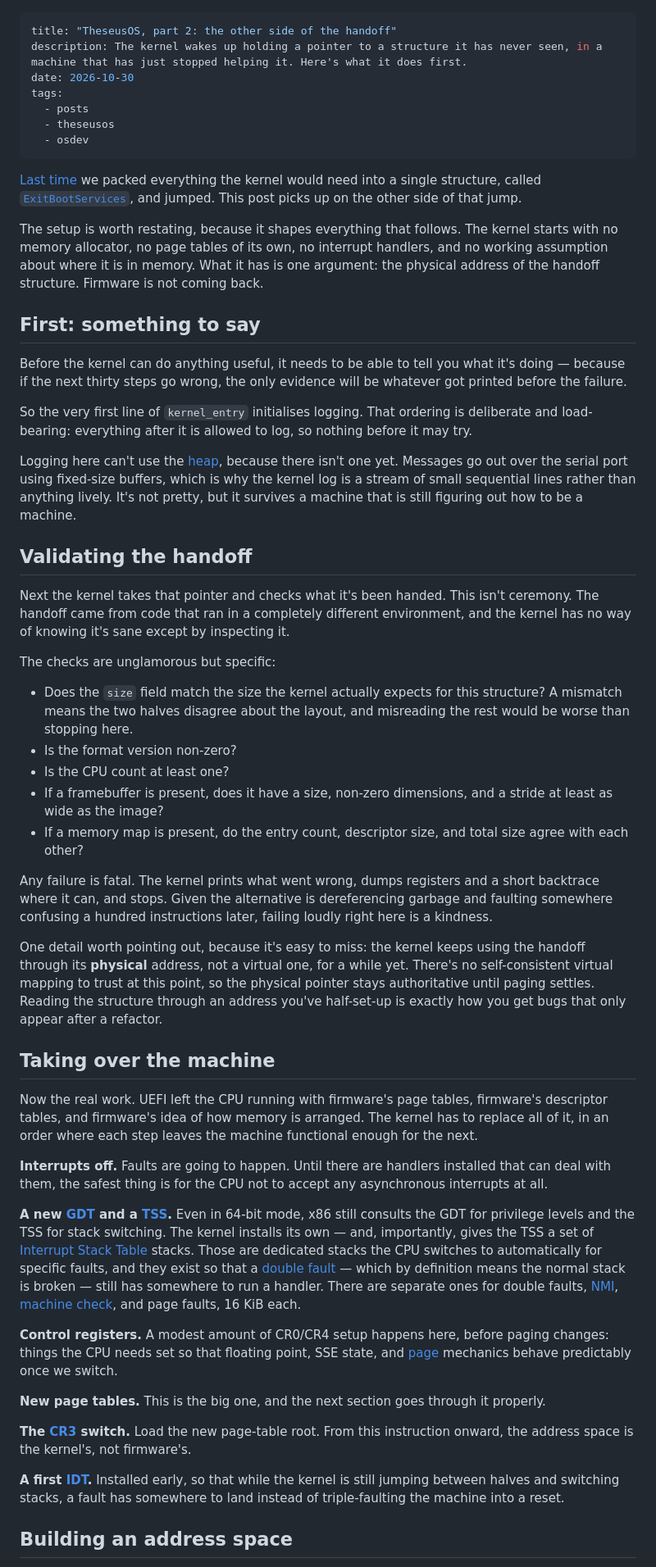
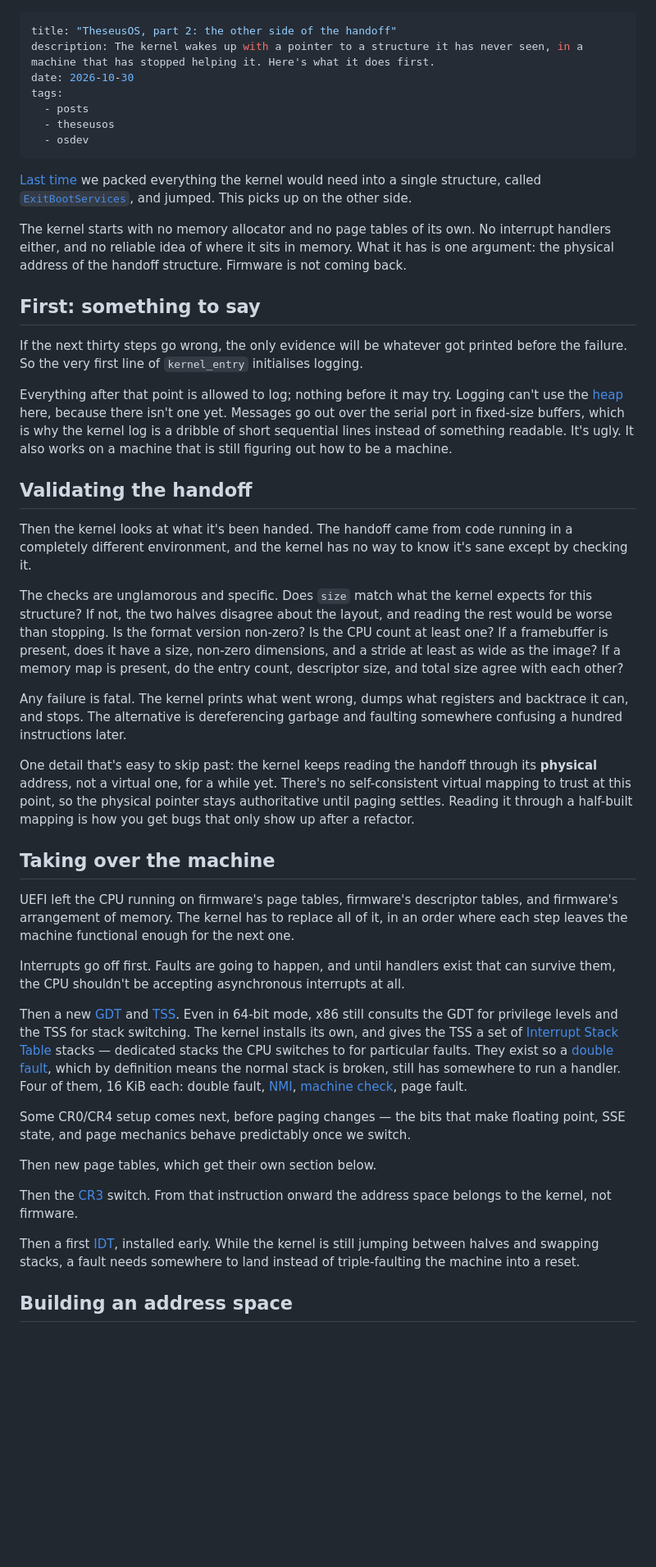
Before and after one commit to emilf/emilf.github.io, a Markdown page: src/blog/theseusos-part-2-the-other-side.md, the part around one of its changes. Shown at 82% size. Drawn GitHub-style; blank space fills up the shorter version.

```diff
--- a/src/blog/theseusos-part-2-the-other-side.md
+++ b/src/blog/theseusos-part-2-the-other-side.md
@@ -1,55 +1,47 @@
 ---
 title: "TheseusOS, part 2: the other side of the handoff"
-description: The kernel wakes up holding a pointer to a structure it has never seen, in a machine that has just stopped helping it. Here's what it does first.
+description: The kernel wakes up with a pointer to a structure it has never seen, in a machine that has stopped helping it. Here's what it does first.
 date: 2026-10-30
 tags:
   - posts
   - theseusos
   - osdev
 ---
-[Last time](/blog/theseusos-part-1-before-the-kernel/) we packed everything the kernel would need into a single structure, called [`ExitBootServices`](https://en.wikipedia.org/wiki/UEFI), and jumped. This post picks up on the other side of that jump.
+[Last time](/blog/theseusos-part-1-before-the-kernel/) we packed everything the kernel would need into a single structure, called [`ExitBootServices`](https://en.wikipedia.org/wiki/UEFI), and jumped. This picks up on the other side.
 
-The setup is worth restating, because it shapes everything that follows. The kernel starts with no memory allocator, no page tables of its own, no interrupt handlers, and no working assumption about where it is in memory. What it has is one argument: the physical address of the handoff structure. Firmware is not coming back.
+The kernel starts with no memory allocator and no page tables of its own. No interrupt handlers either, and no reliable idea of where it sits in memory. What it has is one argument: the physical address of the handoff structure. Firmware is not coming back.
 
 ## First: something to say
 
-Before the kernel can do anything useful, it needs to be able to tell you what it's doing — because if the next thirty steps go wrong, the only evidence will be whatever got printed before the failure.
+If the next thirty steps go wrong, the only evidence will be whatever got printed before the failure. So the very first line of `kernel_entry` initialises logging.
 
-So the very first line of `kernel_entry` initialises logging. That ordering is deliberate and load-bearing: everything after it is allowed to log, so nothing before it may try.
-
-Logging here can't use the [heap](https://en.wikipedia.org/wiki/Memory_management_(operating_systems)), because there isn't one yet. Messages go out over the serial port using fixed-size buffers, which is why the kernel log is a stream of small sequential lines rather than anything lively. It's not pretty, but it survives a machine that is still figuring out how to be a machine.
+Everything after that point is allowed to log; nothing before it may try. Logging can't use the [heap](https://en.wikipedia.org/wiki/Memory_management_(operating_systems)) here, because there isn't one yet. Messages go out over the serial port in fixed-size buffers, which is why the kernel log is a dribble of short sequential lines instead of something readable. It's ugly. It also works on a machine that is still figuring out how to be a machine.
 
 ## Validating the handoff
 
-Next the kernel takes that pointer and checks what it's been handed. This isn't ceremony. The handoff came from code that ran in a completely different environment, and the kernel has no way of knowing it's sane except by inspecting it.
+Then the kernel looks at what it's been handed. The handoff came from code running in a completely different environment, and the kernel has no way to know it's sane except by checking it.
 
-The checks are unglamorous but specific:
+The checks are unglamorous and specific. Does `size` match what the kernel expects for this structure? If not, the two halves disagree about the layout, and reading the rest would be worse than stopping. Is the format version non-zero? Is the CPU count at least one? If a framebuffer is present, does it have a size, non-zero dimensions, and a stride at least as wide as the image? If a memory map is present, do the entry count, descriptor size, and total size agree with each other?
 
-- Does the `size` field match the size the kernel actually expects for this structure? A mismatch means the two halves disagree about the layout, and misreading the rest would be worse than stopping here.
-- Is the format version non-zero?
-- Is the CPU count at least one?
-- If a framebuffer is present, does it have a size, non-zero dimensions, and a stride at least as wide as the image?
-- If a memory map is present, do the entry count, descriptor size, and total size agree with each other?
+Any failure is fatal. The kernel prints what went wrong, dumps what registers and backtrace it can, and stops. The alternative is dereferencing garbage and faulting somewhere confusing a hundred instructions later.
 
-Any failure is fatal. The kernel prints what went wrong, dumps registers and a short backtrace where it can, and stops. Given the alternative is dereferencing garbage and faulting somewhere confusing a hundred instructions later, failing loudly right here is a kindness.
-
-One detail worth pointing out, because it's easy to miss: the kernel keeps using the handoff through its **physical** address, not a virtual one, for a while yet. There's no self-consistent virtual mapping to trust at this point, so the physical pointer stays authoritative until paging settles. Reading the structure through an address you've half-set-up is exactly how you get bugs that only appear after a refactor.
+One detail that's easy to skip past: the kernel keeps reading the handoff through its **physical** address, not a virtual one, for a while yet. There's no self-consistent virtual mapping to trust at this point, so the physical pointer stays authoritative until paging settles. Reading it through a half-built mapping is how you get bugs that only show up after a refactor.
 
 ## Taking over the machine
 
-Now the real work. UEFI left the CPU running with firmware's page tables, firmware's descriptor tables, and firmware's idea of how memory is arranged. The kernel has to replace all of it, in an order where each step leaves the machine functional enough for the next.
+UEFI left the CPU running on firmware's page tables, firmware's descriptor tables, and firmware's arrangement of memory. The kernel has to replace all of it, in an order where each step leaves the machine functional enough for the next one.
 
-**Interrupts off.** Faults are going to happen. Until there are handlers installed that can deal with them, the safest thing is for the CPU not to accept any asynchronous interrupts at all.
+Interrupts go off first. Faults are going to happen, and until handlers exist that can survive them, the CPU shouldn't be accepting asynchronous interrupts at all.
 
-**A new [GDT](https://en.wikipedia.org/wiki/Global_Descriptor_Table) and a [TSS](https://en.wikipedia.org/wiki/Task_state_segment).** Even in 64-bit mode, x86 still consults the GDT for privilege levels and the TSS for stack switching. The kernel installs its own — and, importantly, gives the TSS a set of [Interrupt Stack Table](https://wiki.osdev.org/Interrupt_Stack_Table) stacks. Those are dedicated stacks the CPU switches to automatically for specific faults, and they exist so that a [double fault](https://en.wikipedia.org/wiki/Double_fault) — which by definition means the normal stack is broken — still has somewhere to run a handler. There are separate ones for double faults, [NMI](https://en.wikipedia.org/wiki/Non-maskable_interrupt), [machine check](https://en.wikipedia.org/wiki/Machine-check_exception), and page faults, 16 KiB each.
+Then a new [GDT](https://en.wikipedia.org/wiki/Global_Descriptor_Table) and [TSS](https://en.wikipedia.org/wiki/Task_state_segment). Even in 64-bit mode, x86 still consults the GDT for privilege levels and the TSS for stack switching. The kernel installs its own, and gives the TSS a set of [Interrupt Stack Table](https://wiki.osdev.org/Interrupt_Stack_Table) stacks — dedicated stacks the CPU switches to for particular faults. They exist so a [double fault](https://en.wikipedia.org/wiki/Double_fault), which by definition means the normal stack is broken, still has somewhere to run a handler. Four of them, 16 KiB each: double fault, [NMI](https://en.wikipedia.org/wiki/Non-maskable_interrupt), [machine check](https://en.wikipedia.org/wiki/Machine-check_exception), page fault.
 
-**Control registers.** A modest amount of CR0/CR4 setup happens here, before paging changes: things the CPU needs set so that floating point, SSE state, and [page](https://en.wikipedia.org/wiki/Memory_paging) mechanics behave predictably once we switch.
+Some CR0/CR4 setup comes next, before paging changes — the bits that make floating point, SSE state, and page mechanics behave predictably once we switch.
 
-**New page tables.** This is the big one, and the next section goes through it properly.
+Then new page tables, which get their own section below.
 
-**The [CR3](https://en.wikipedia.org/wiki/Control_register#CR3) switch.** Load the new page-table root. From this instruction onward, the address space is the kernel's, not firmware's.
+Then the [CR3](https://en.wikipedia.org/wiki/Control_register#CR3) switch. From that instruction onward the address space belongs to the kernel, not firmware.
 
-**A first [IDT](https://en.wikipedia.org/wiki/Interrupt_descriptor_table).** Installed early, so that while the kernel is still jumping between halves and switching stacks, a fault has somewhere to land instead of triple-faulting the machine into a reset.
+Then a first [IDT](https://en.wikipedia.org/wiki/Interrupt_descriptor_table), installed early. While the kernel is still jumping between halves and swapping stacks, a fault needs somewhere to land instead of triple-faulting the machine into a reset.
 
 ## Building an address space
 
```
Also changed, not shown: other parts of src/blog/theseusos-part-2-the-other-side.md (+20 -20 lines).
